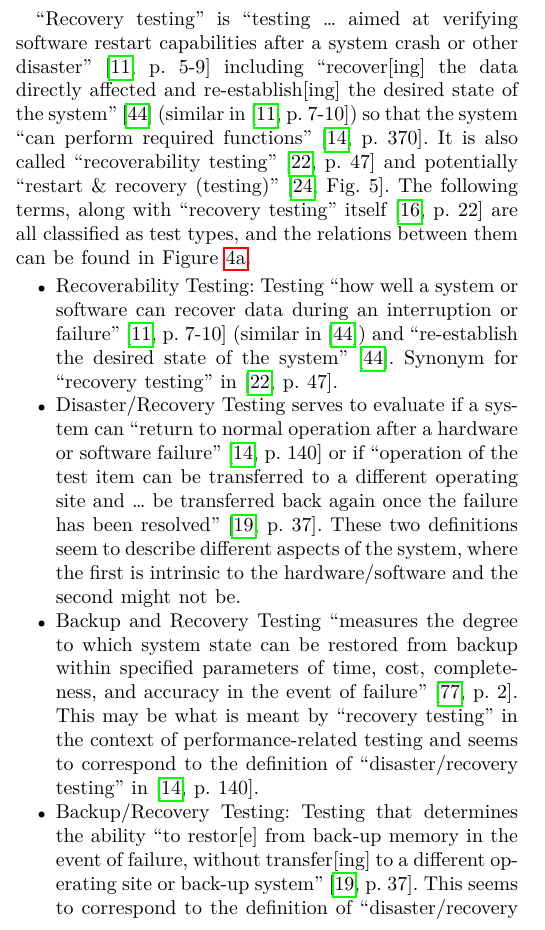
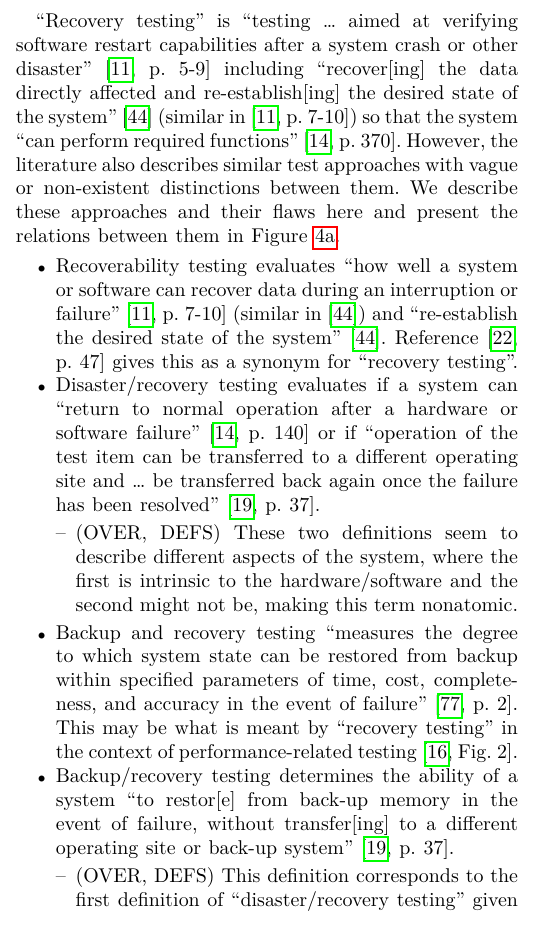
Before and after one commit to samm82/TestingTesting, a LaTeX paper (paper.tex, which reads chapters/04_tools.tex, chapters/05_flaws.tex): part of one column of page 19 of 26, cut so that both start at the same text. The pictures show the PDF file paper.pdf that the author committed with the source.

Commit message:
Improve structure of rec test flaws; #169
Shorten labels for related graphs

```diff
--- a/chapters/04_tools.tex
+++ b/chapters/04_tools.tex
@@ -156,7 +156,7 @@ scability\ifnotpaper. These areas are of particular note as we discuss their
 flaws in their own sections (\Cref{recov-flaw,scal-flaw}, respectively).
 We generate graphs of just these subsets of software testing to help visualize
 the relations between these approaches, given \else; the latter are shown \fi
-in \Cref{fig:recovery-graph-current,fig:scal-graph-current}, respectively. By
+in \Cref{fig:rec-graph-current,fig:scal-graph-current}, respectively. By
 specifying sets of approaches and relations to add or remove, we can then
 update these generated graphs based on our recommendations; applying those
 given in \Cref{rec-test-rec,,scal-test-rec,,\ifnotpaper\else perf-test-rec\fi}
--- a/chapters/05_flaws.tex
+++ b/chapters/05_flaws.tex
@@ -573,22 +573,15 @@ non-functional and functionality testing\fi\ \citep[Tab.~2]{Gerrard2000a}.
     evaluate \ifnotpaper his \else its \fi distinction.
 \fi
 
-\subsection{Recovery Testing}
-\label{recov-flaw}
+\subsection{Recovery Testing}\label{recov-flaw}
 
 ``Recovery testing'' is ``testing \dots\ aimed at verifying
 software restart capabilities after a system crash or other disaster''
-\citep[p.~5-9]{SWEBOK2024} including ``recover[ing] the data directly affected
-and re-establish[ing] the desired state of the system''
-\ifnotpaper
-    (\citealp{ISO_IEC2023a}; similar in \citealp[p.~7-10]{SWEBOK2024})
-\else
-    \cite{ISO_IEC2023a} (similar in \cite[p.~7-10]{SWEBOK2024})
-\fi
+\citep[p.~5\=/9]{SWEBOK2024} including ``recover[ing] the data directly affected
+and re-establish[ing] the desired state of the system'' \ifnotpaper
+    (\citealp{ISO_IEC2023a}; similar in \citealp[p.~7\=/10]{SWEBOK2024})
+\else \cite{ISO_IEC2023a} (similar in \cite[p.~7\=/10]{SWEBOK2024}) \fi
 so that the system ``can perform required functions'' \citep[p.~370]{IEEE2017}.
-It is also called ``recoverability testing'' \cite[p.~47]{Kam2008} and
-potentially ``restart \& recovery (testing)'' \cite[Fig.~5]{Gerrard2000a}.
-% Flaw count (AMBI, SYNS): {Gerrard2000a}
-The following terms, along with ``recovery testing'' itself
-\citep[p.~22]{IEEE2022} are all classified as test types, and the relations
-between them can be found in \Cref{fig:recovery-graph-current}.
+However, the literature also describes similar test approaches with vague or
+non-existent distinctions between them. We describe these approaches and their
+flaws here and present the relations between them in \Cref{fig:rec-graph-current}.
@@ -595,16 +595,14 @@ between them can be found in \Cref{fig:recovery-graph-current}.
 
 %% again, maybe convert to \paragraph ?
 \begin{itemize}
-    \item \textbf{Recoverability Testing:} Testing ``how well a system or
+    \item \emph{Recoverability testing} evaluates ``how well a system or
           software can recover data during an interruption or failure''
-          \ifnotpaper
-              (\citealp[p.~7-10]{SWEBOK2024}; similar in \citealp{ISO_IEC2023a})
-          \else
-              \cite[p.~7-10]{SWEBOK2024} (similar in \cite{ISO_IEC2023a})
-          \fi
-          and ``re-establish the desired state of the system'' \citep{ISO_IEC2023a}.
-          Synonym for ``recovery testing'' in \citet[p.~47]{Kam2008}.
-    \item \textbf{Disaster/Recovery Testing} serves to evaluate if a system
+          \ifnotpaper (\citealp[p.~7\=/10]{SWEBOK2024}; \else
+              \cite[p.~7\=/10]{SWEBOK2024} (\fi similar in \citealp{ISO_IEC2023a})
+          and ``re-establish the desired state of the system''
+          \citeyearpar{ISO_IEC2023a}. \refHelper \citet[p.~47]{Kam2008}
+          gives this as a synonym for ``recovery testing''.
+    \item \emph{Disaster/recovery testing} evaluates if a system
           can ``return to normal operation after a hardware
           or software failure'' \citep[p.~140]{IEEE2017} or if ``operation of
           the test item can be transferred to a different operating site and
@@ -616,12 +610,14 @@ between them can be found in \Cref{fig:recovery-graph-current}.
-    \item \textbf{Backup and Recovery Testing} ``measures the
+          resolved'' \citeyearpar[p.~37]{IEEE2021}.
+          \begin{itemize}
+              \item \texttt{(OVER, DEFS)}
+                    % Flaw count (OVER, DEFS): {IEEE2017} | {IEEE2021}
+                    These two definitions seem to describe different aspects of
+                    the system, where the first is intrinsic to the
+                    hardware/software and the second might not be, making this
+                    term nonatomic.
+          \end{itemize}
+    \item \emph{Backup and recovery testing} ``measures the
           degree to which system state can be restored from backup within
           specified parameters of time, cost, completeness, and accuracy in
           the event of failure'' \citep[p.~2]{IEEE2013}. This may be what is
           meant by ``recovery testing'' in the context of performance-related
-          testing and seems to correspond to the definition of
-          ``disaster/recovery testing'' in \citeyearpar[p.~140]{IEEE2017}.
-    \item \textbf{Backup/Recovery Testing:} Testing that determines the
-          ability ``to restor[e] from back-up memory in the event of failure,
-          without transfer[ing] to a different operating site or back-up
-          system'' \citep[p.~37]{IEEE2021}. This seems to correspond to the
-          definition of ``disaster/recovery testing'' in
@@ -631,5 +624,11 @@ between them can be found in \Cref{fig:recovery-graph-current}.
-          \citetext{p.~37}. % Flaw count (CONTRA, PARS): {IEEE2021} | {IEEE2021}
-          It also seems to overlap with ``backup and
-          recovery testing'', which adds confusion.
-          % Flaw count (OVER, DEFS): {IEEE2021} | {IEEE2013}
-    \item \textbf{Failover/Recovery Testing:} Testing that determines the
+          testing \citeyearpar[Fig.~2]{IEEE2022}.
+    \item \emph{Backup/recovery testing} determines the ability of a system
+          ``to restor[e] from back-up memory in the event of failure, without
+          transfer[ing] to a different operating site or back-up system''
+          \citep[p.~37]{IEEE2021}.
+          \begin{itemize}
+              \item \texttt{(OVER, DEFS)}
+                    % Flaw count (OVER, DEFS): {IEEE2021} | {IEEE2017}
+                    This definition corresponds to the first definition of
+                    ``disaster/recovery testing'' given by
+                    \citeyearpar[p.~140]{IEEE2017}.
@@ -635,0 +642 @@ between them can be found in \Cref{fig:recovery-graph-current}.
+          \end{itemize}
@@ -641,4 +646,2 @@ between them can be found in \Cref{fig:recovery-graph-current}.
-          \citetext{p.~37}. % Flaw count (CONTRA, PARS): {IEEE2021} | {IEEE2021}
-    \item \textbf{Failover Testing:} Testing that ``validates the SUT's
-          ability to manage heavy loads or unexpected failure to continue
-          typical operations'' \citep[p.~5-9]{SWEBOK2024} by entering a
+          \citep[p.~37]{IEEE2021}.
+          \begin{itemize}
@@ -651,0 +669 @@ between them can be found in \Cref{fig:recovery-graph-current}.
+          \end{itemize}
```
Also changed, not shown: assets.tex (+2 -2 lines), assets/graphs/flawBars.tex (+4 -4 lines), chapters/06_recommendations.tex (+1 -1 lines), paper.pdf, thesis.pdf, chapters/04_tools.tex (4 more changed lines), chapters/05_flaws.tex (58 more changed lines).
